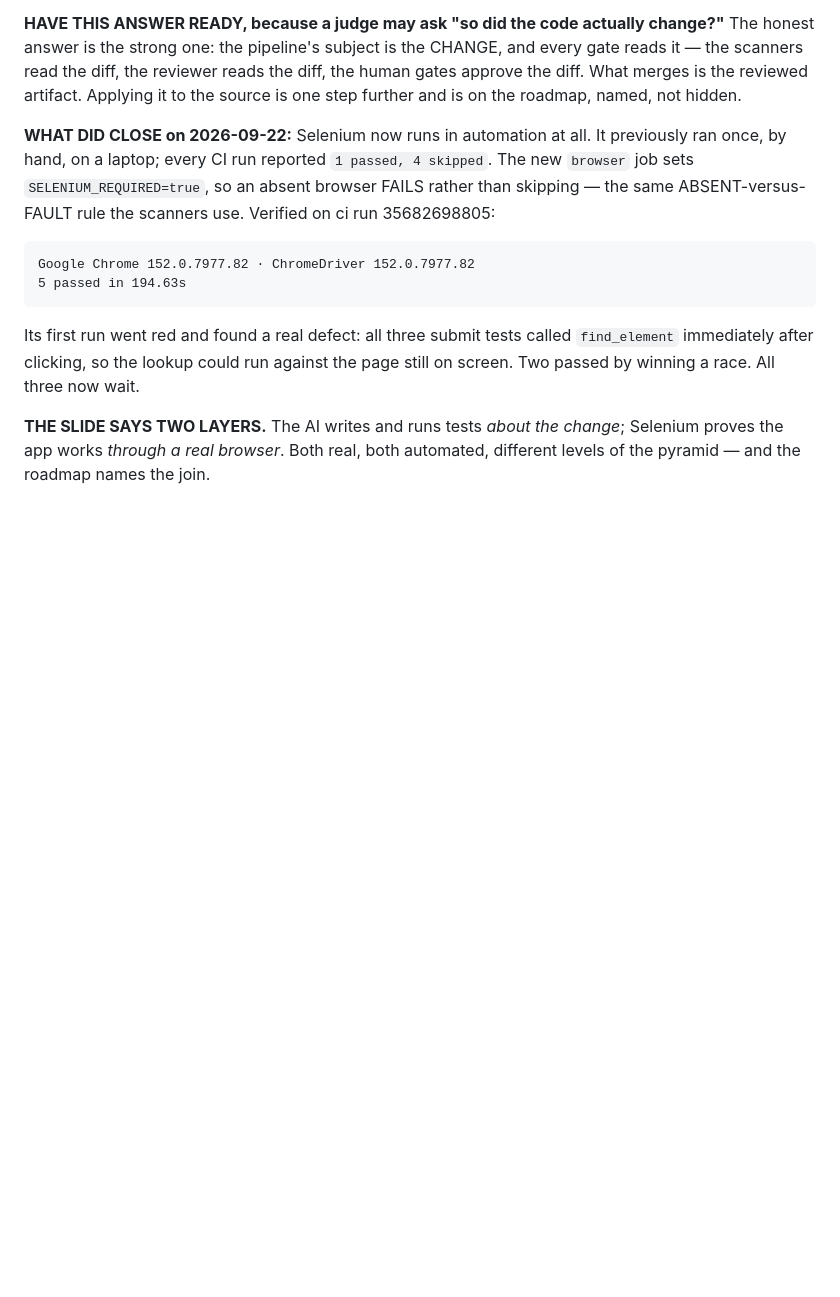
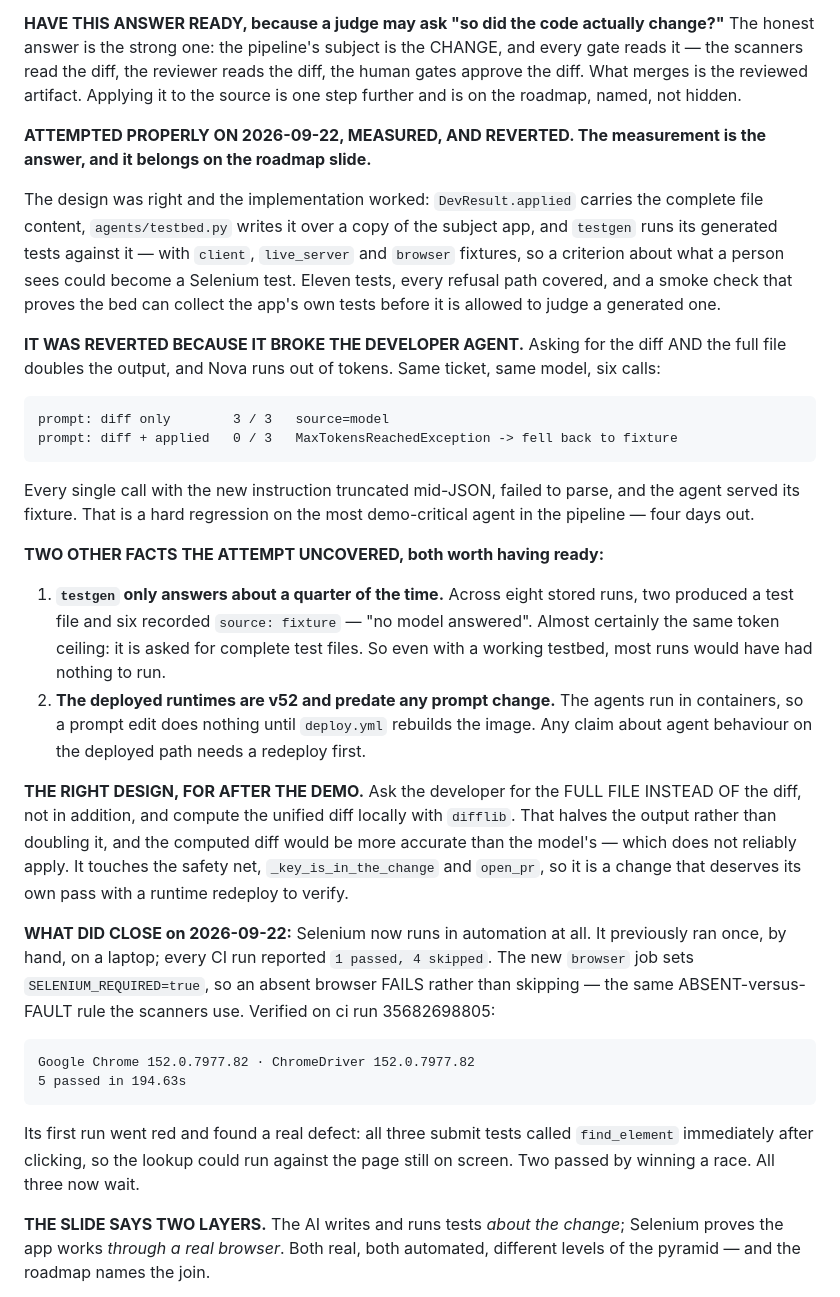
Before and after one commit to mohamedsorour1998/TheAgentOrg, a Markdown page: docs/plan/final-presentation.md, the part around the change. Drawn GitHub-style; blank space fills up the shorter version.

Commit message:
docs: why the test-generation gap stays open -- an A/B that settles it
Implemented it properly, measured it, reverted it. The measurement is worth more
than the feature and belongs on the roadmap slide.

THE DESIGN WORKED. `DevResult.applied` carried the complete file content,
`agents/testbed.py` wrote it over a copy of the subject app, and `testgen` ran its
generated tests against it with client/live_server/browser fixtures -- so a
criterion about what a person sees could have become a Selenium test. Eleven tests,
every refusal path covered, and a smoke check proving the bed can collect the app's
own tests before it may judge a generated one. RED on that check showed exactly what
it prevents: `passed=0 failed=1 binding=True` for a model that returned unparseable
source, blocking a correct change.

IT BROKE THE DEVELOPER AGENT. Asking for the diff AND the full file doubles the
output and Nova runs out of tokens. Same ticket, same model, six calls:

    prompt: diff only        3 / 3   source=model
    prompt: diff + applied   0 / 3   MaxTokensReachedException -> fixture

Every call with the new instruction truncated mid-JSON, failed to parse, and the
agent served its fixture. A hard regression on the most demo-critical agent, four
days out. Reverted.

TWO OTHER FACTS THE ATTEMPT UNCOVERED. `testgen` only answers about a quarter of the
time -- two of eight stored runs produced a file, six recorded 'no model answered' --
almost certainly the same ceiling, since it is asked for complete test files. And the
deployed runtimes are v52 and predate any prompt change, so a prompt edit does
nothing on the deployed path until deploy.yml rebuilds the image. Any claim about
agent behaviour in the cloud needs a redeploy first.

THE RIGHT DESIGN IS RECORDED: ask for the full file INSTEAD OF the diff, not in
addition, and compute the diff locally with difflib. That halves the output rather
than doubling it, and a computed diff would be more accurate than the model's --
which does not reliably apply. It touches the safety net, _key_is_in_the_change and
open_pr, so it deserves its own pass with a redeploy to verify.

Gates after the revert: pytest 2164 passed 7 skipped, ruff, actionlint.

Co-Authored-By: Claude Opus 5 <noreply@anthropic.com>

````diff
--- a/docs/plan/final-presentation.md
+++ b/docs/plan/final-presentation.md
@@ -157,6 +157,46 @@ change?"** The honest answer is the strong one: the pipeline's subject is the
 CHANGE, and every gate reads it — the scanners read the diff, the reviewer reads the
 diff, the human gates approve the diff. What merges is the reviewed artifact. Applying
 it to the source is one step further and is on the roadmap, named, not hidden.
+
+**ATTEMPTED PROPERLY ON 2026-09-22, MEASURED, AND REVERTED. The measurement is the
+answer, and it belongs on the roadmap slide.**
+
+The design was right and the implementation worked: `DevResult.applied` carries the
+complete file content, `agents/testbed.py` writes it over a copy of the subject app,
+and `testgen` runs its generated tests against it — with `client`, `live_server` and
+`browser` fixtures, so a criterion about what a person sees could become a Selenium
+test. Eleven tests, every refusal path covered, and a smoke check that proves the bed
+can collect the app's own tests before it is allowed to judge a generated one.
+
+**IT WAS REVERTED BECAUSE IT BROKE THE DEVELOPER AGENT.** Asking for the diff AND the
+full file doubles the output, and Nova runs out of tokens. Same ticket, same model,
+six calls:
+
+```
+prompt: diff only        3 / 3   source=model
+prompt: diff + applied   0 / 3   MaxTokensReachedException -> fell back to fixture
+```
+
+Every single call with the new instruction truncated mid-JSON, failed to parse, and
+the agent served its fixture. That is a hard regression on the most demo-critical
+agent in the pipeline — four days out.
+
+**TWO OTHER FACTS THE ATTEMPT UNCOVERED, both worth having ready:**
+
+1. **`testgen` only answers about a quarter of the time.** Across eight stored runs,
+   two produced a test file and six recorded `source: fixture` — "no model
+   answered". Almost certainly the same token ceiling: it is asked for complete test
+   files. So even with a working testbed, most runs would have had nothing to run.
+2. **The deployed runtimes are v52 and predate any prompt change.** The agents run in
+   containers, so a prompt edit does nothing until `deploy.yml` rebuilds the image.
+   Any claim about agent behaviour on the deployed path needs a redeploy first.
+
+**THE RIGHT DESIGN, FOR AFTER THE DEMO.** Ask the developer for the FULL FILE
+INSTEAD OF the diff, not in addition, and compute the unified diff locally with
+`difflib`. That halves the output rather than doubling it, and the computed diff
+would be more accurate than the model's — which does not reliably apply. It touches
+the safety net, `_key_is_in_the_change` and `open_pr`, so it is a change that
+deserves its own pass with a runtime redeploy to verify.
 
 **WHAT DID CLOSE on 2026-09-22:** Selenium now runs in automation at all. It
 previously ran once, by hand, on a laptop; every CI run reported `1 passed, 4
````
